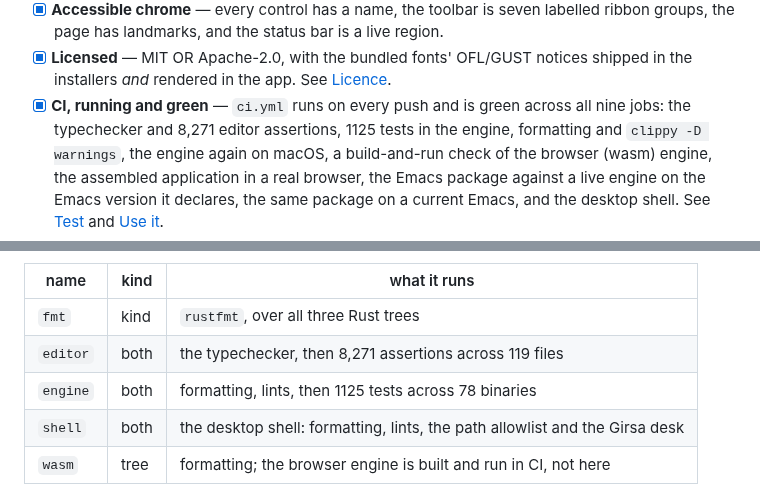
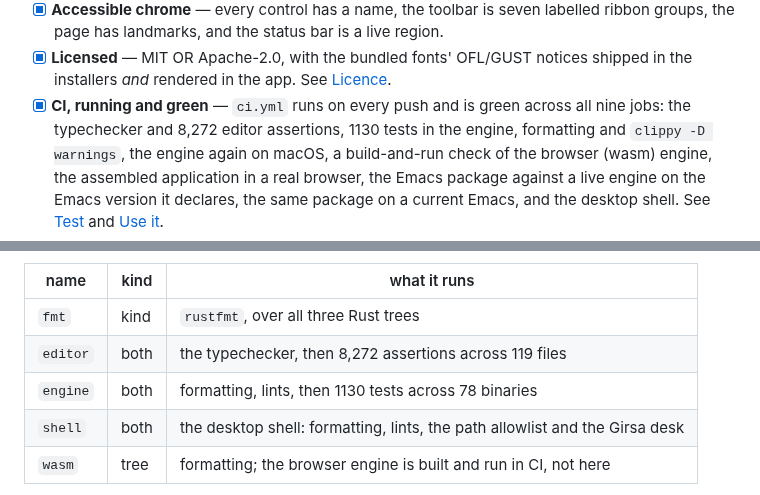
Before and after one commit to SYKhayyat/ksav, a Markdown page: ksav/README.md, 2 parts joined by grey strips. GitHub-like rendering.

Commit message:
docs: refresh test counts

```diff
--- a/ksav/README.md
+++ b/ksav/README.md
@@ -724,7 +724,7 @@ One is Emacs inside Ksav; this is Ksav inside Emacs.
 - [x] **Licensed** — MIT OR Apache-2.0, with the bundled fonts' OFL/GUST notices
       shipped in the installers *and* rendered in the app. See [Licence](#licence).
 - [x] **CI, running and green** — `ci.yml` runs on every push and is green across
-      all nine jobs: the typechecker and 8,271 editor assertions, 1125 tests in
+       all nine jobs: the typechecker and 8,272 editor assertions, 1130 tests in
       the engine, formatting and `clippy -D warnings`, the engine again on macOS, a
       build-and-run check of the browser (wasm) engine, the assembled
       application in a real browser, the Emacs package against a live engine on
@@ -803,8 +803,8 @@ which is what CI splits jobs on, or the **tree** the check is about:
 | name | kind | what it runs |
 |---|---|---|
 | `fmt` | kind | `rustfmt`, over all three Rust trees |
-| `editor` | both | the typechecker, then 8,271 assertions across 119 files |
-| `engine` | both | formatting, lints, then 1125 tests across 78 binaries |
+| `editor` | both | the typechecker, then 8,272 assertions across 119 files |
+| `engine` | both | formatting, lints, then 1130 tests across 78 binaries |
 | `shell` | both | the desktop shell: formatting, lints, the path allowlist and the Girsa desk |
 | `wasm` | tree | formatting; the browser engine is built and run in CI, not here |
 
```
